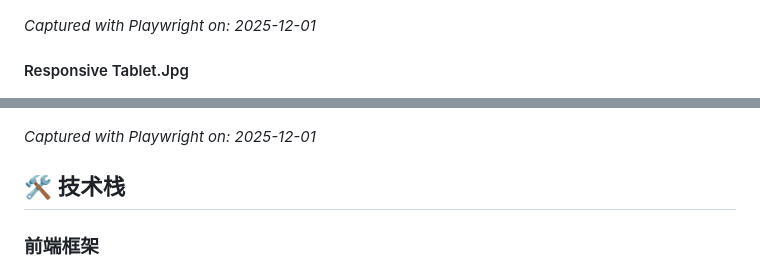
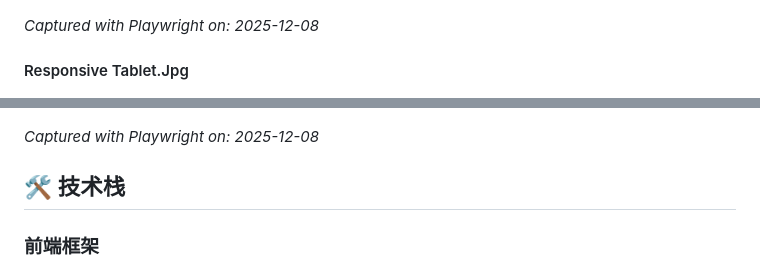
Before and after one commit to Fromsko/htmls, a Markdown page: README.md, 2 parts joined by grey strips. Drawn GitHub-style.

```diff
--- a/README.md
+++ b/README.md
@@ -129,13 +129,13 @@ _Captured with Playwright on: 2025-12-01_
 
 ![Responsive Mobile.Jpg](./screenshots/responsive-mobile.jpg)
 
-_Captured with Playwright on: 2025-12-01_
+_Captured with Playwright on: 2025-12-08_
 
 #### Responsive Tablet.Jpg
 
 ![Responsive Tablet.Jpg](./screenshots/responsive-tablet.jpg)
 
-_Captured with Playwright on: 2025-12-01_
+_Captured with Playwright on: 2025-12-08_
 
 <!-- PLAYWRIGHT_SCREENSHOTS_END -->
 
```
Also changed, not shown: other parts of README.md (+4 -4 lines).
